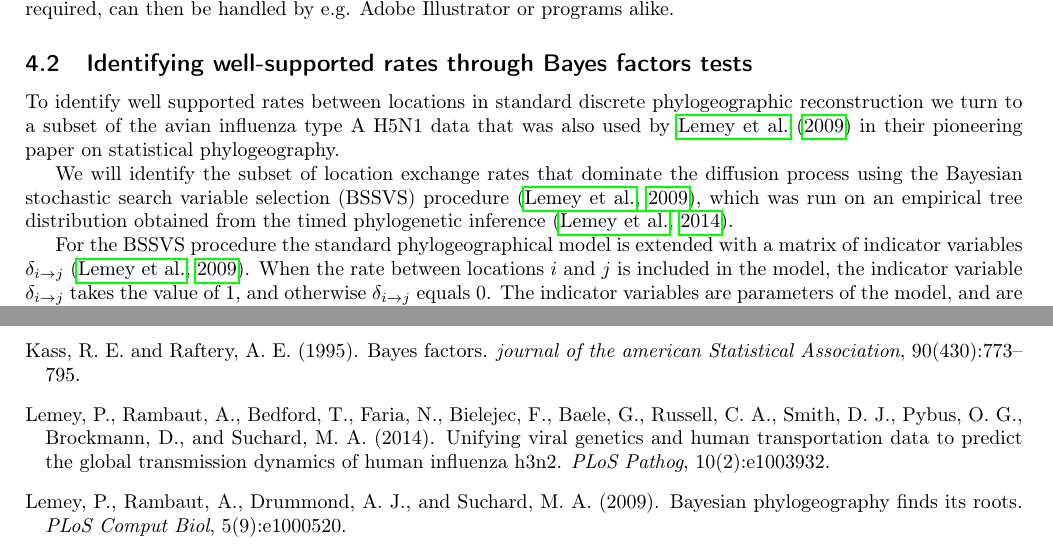
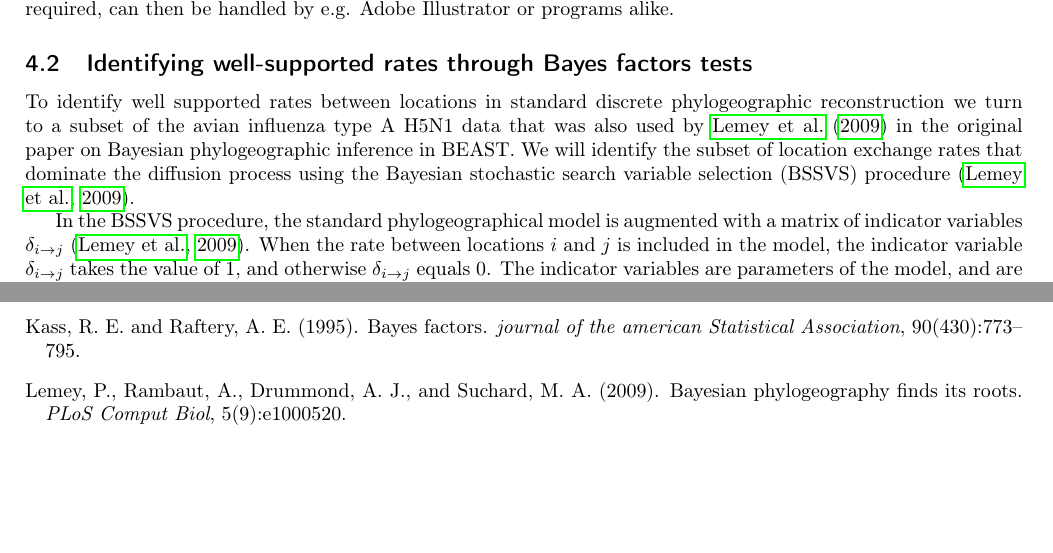
Before and after one commit to phylogeography/SpreaD3, a LaTeX document (tutorial/spread_tutorial.tex): two parts of pages 6 and 30 of 30, joined at a grey line, cut so that both start at the same text, the shorter picture padded with empty space. Compiled offline with pdfLaTeX.

Commit message:
small tutorial edits

```diff
--- a/tutorial/spread_tutorial.tex
+++ b/tutorial/spread_tutorial.tex
@@ -271,12 +271,11 @@ Any post-processing, if required, can then be handled by e.g. Adobe Illustrator
 \subsection{Identifying well-supported rates through Bayes factors tests}
 \label{BayesFactor}
 
-To identify well supported rates between locations in standard discrete phylogeographic reconstruction we turn to a subset of the avian influenza type A H5N1 data that was also used by \citet{lemey:2009fk} in their pioneering paper on statistical phylogeography.
+To identify well supported rates between locations in standard discrete phylogeographic reconstruction we turn to a subset of the avian influenza type A H5N1 data that was also used by \citet{lemey:2009fk} in the original paper on  Bayesian phylogeographic inference in BEAST.
 %7 location states
-
-We will identify the subset of location exchange rates that dominate the diffusion process using the Bayesian stochastic search variable selection (BSSVS) procedure \citep{lemey:2009fk}, which was run on an empirical tree distribution obtained from the timed phylogenetic inference \citep{Lemey:2014aa}.
+We will identify the subset of location exchange rates that dominate the diffusion process using the Bayesian stochastic search variable selection (BSSVS) procedure \citep{lemey:2009fk}. %, which was run on an empirical tree distribution obtained from the timed phylogenetic inference \citep{Lemey:2014aa}.
 \par
-For the BSSVS procedure the standard phylogeographical model is extended with a matrix of indicator variables $\delta_{i{\rightarrow}j}$ \citep{lemey:2009fk}.
+In the BSSVS procedure, the standard phylogeographical model is augmented with a matrix of indicator variables $\delta_{i{\rightarrow}j}$ \citep{lemey:2009fk}.
 When the rate between locations $i$ and $j$ is included in the model, the indicator variable $\delta_{i{\rightarrow}j}$ takes the value of 1, and otherwise $\delta_{i{\rightarrow}j}$ equals 0.
 The indicator variables are parameters of the model, and are hence also treated as random variables associated with statistical distributions (that is, the so-called priors).
 The ingenuity of the BSSVS procedure lies in the prior specification that puts an equal probability for $\delta_{i{\rightarrow}j} = 0$ as for $\delta_{i{\rightarrow}j} = 1$.
```
